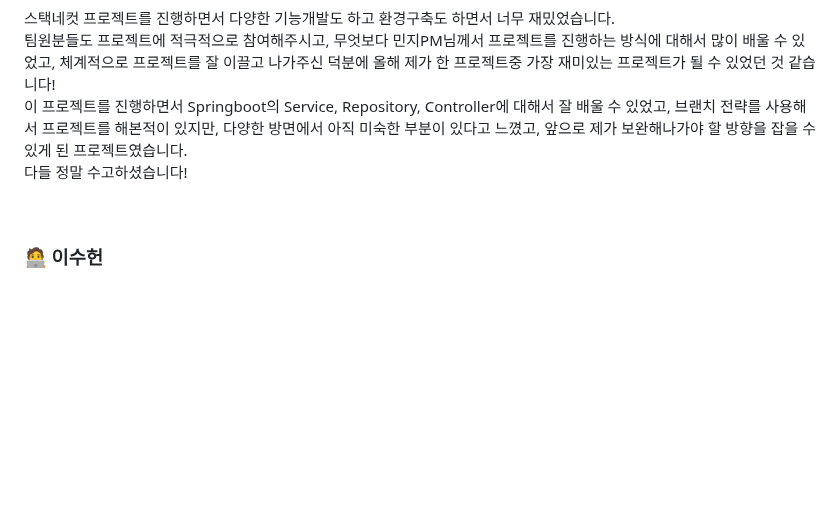
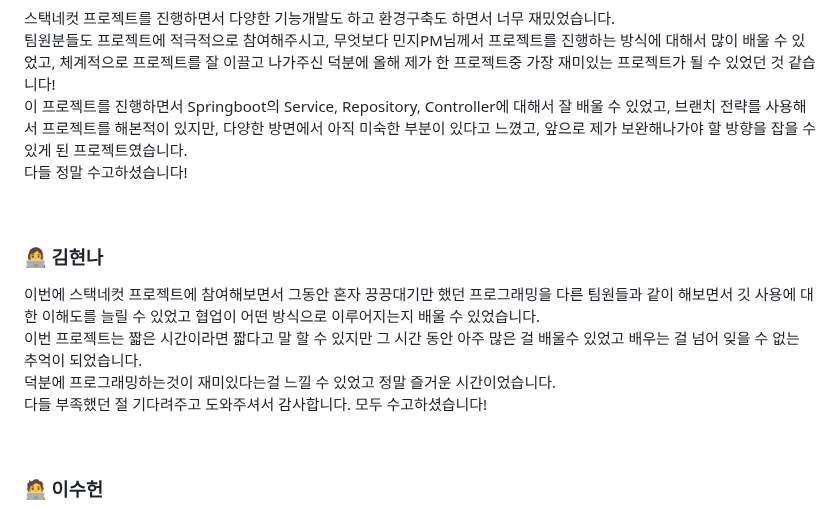
Before and after one commit to mjgwon24/stack-snapshot-back, a Markdown page: README.md, the part around the change. Rendered like a GitHub page; blank space fills up the shorter version.

```diff
--- a/README.md
+++ b/README.md
@@ -165,6 +165,15 @@ _스택네컷 팀장_
 
 <br/>
 
+### 👩‍💻 김현나
+
+이번에 스택네컷 프로젝트에 참여해보면서 그동안 혼자 끙끙대기만 했던 프로그래밍을 다른 팀원들과 같이 해보면서 깃 사용에 대한 이해도를 늘릴 수 있었고 협업이 어떤 방식으로 이루어지는지 배울 수 있었습니다. <br/>
+이번 프로젝트는 짧은 시간이라면 짧다고 말 할 수 있지만 그 시간 동안 아주 많은 걸 배울수 있었고 배우는 걸 넘어 잊을 수 없는 추억이 되었습니다. <br/>
+덕분에 프로그래밍하는것이 재미있다는걸 느낄 수 있었고 정말 즐거운 시간이었습니다. <br/>
+다들 부족했던 절 기다려주고 도와주셔서 감사합니다. 모두 수고하셨습니다!
+
+<br/>
+
 ### 🧑‍💻 이수헌
 
 이번에 백엔드 개발을 경험할 수 있는 기회가 주어져 정말 좋았습니다.<br/>
```
